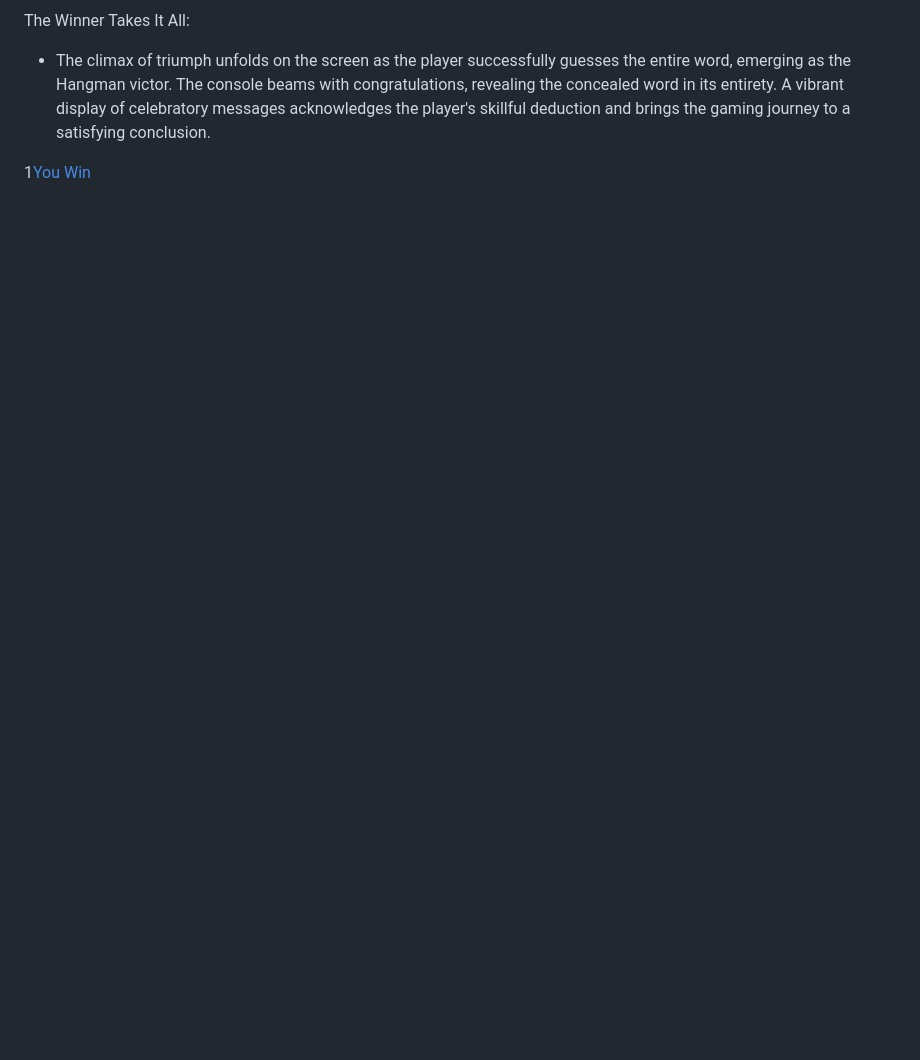
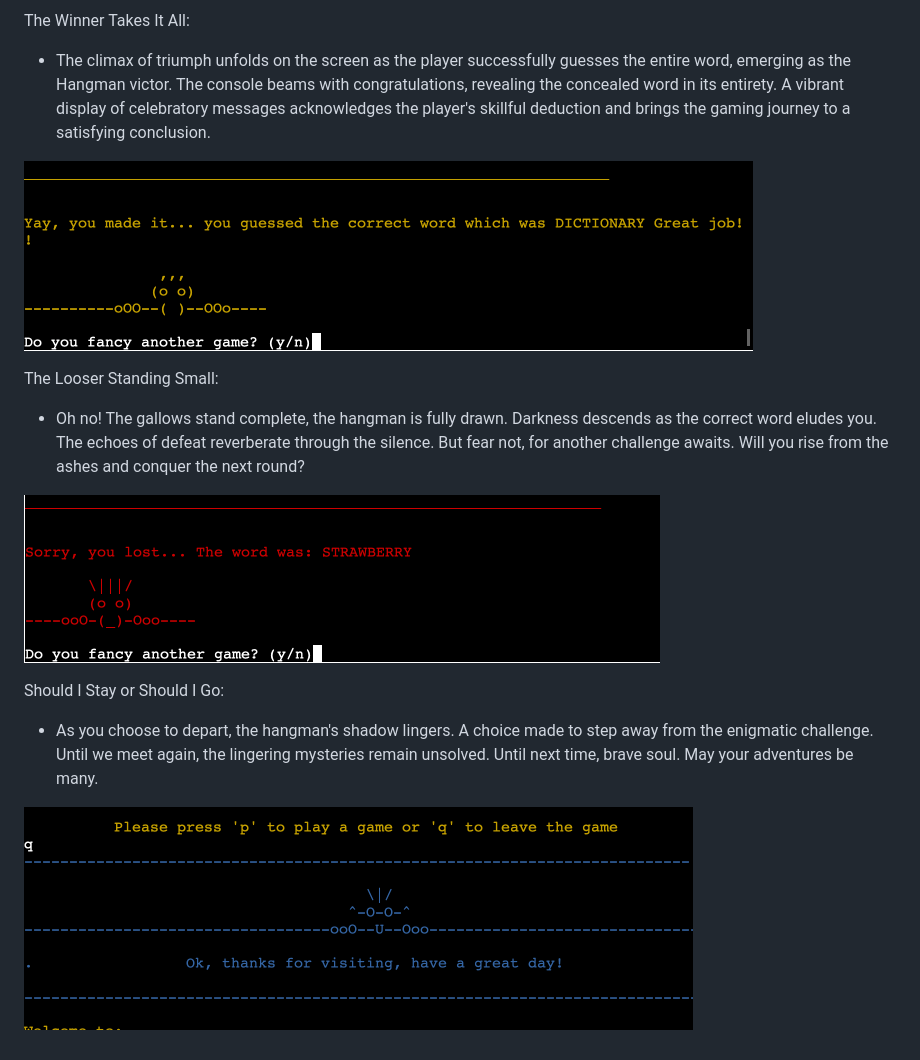
Before and after one commit to MsCrieky/HangMan, a Markdown page: README.md, the part around the change. Rendered like a GitHub page; pictures changed too: images/Q_Choice.png (added), images/You_Lose.png (added); blank space fills up the shorter version.

Commit message:
Add Lose and Quit text/pict to README

```diff
--- a/README.md
+++ b/README.md
@@ -70,4 +70,16 @@ The Winner Takes It All:
 
 - The climax of triumph unfolds on the screen as the player successfully guesses the entire word, emerging as the Hangman victor. The console beams with congratulations, revealing the concealed word in its entirety. A vibrant display of celebratory messages acknowledges the player's skillful deduction and brings the gaming journey to a satisfying conclusion.
 
-1[You Win](images/You_Win.png)
+![You Win](images/You_Win.png)
+
+The Looser Standing Small:
+
+- Oh no! The gallows stand complete, the hangman is fully drawn. Darkness descends as the correct word eludes you. The echoes of defeat reverberate through the silence. But fear not, for another challenge awaits. Will you rise from the ashes and conquer the next round?
+
+![You Lose](images/You_Lose.png)
+
+Should I Stay or Should I Go:
+
+- As you choose to depart, the hangman's shadow lingers. A choice made to step away from the enigmatic challenge. Until we meet again, the lingering mysteries remain unsolved. Until next time, brave soul. May your adventures be many.
+
+![Quit](images/Q_Choice.png)
```
